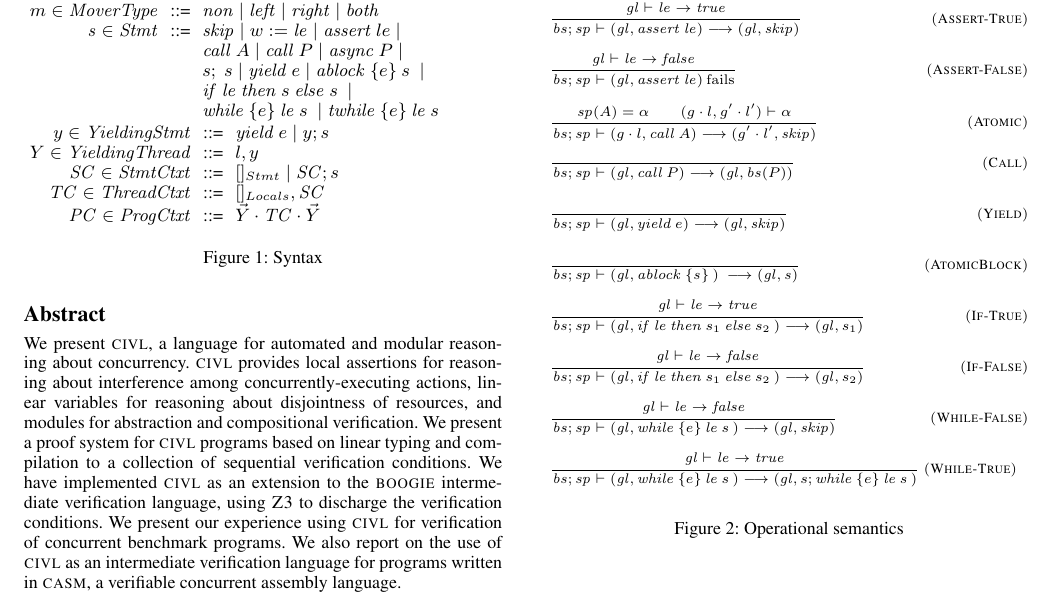
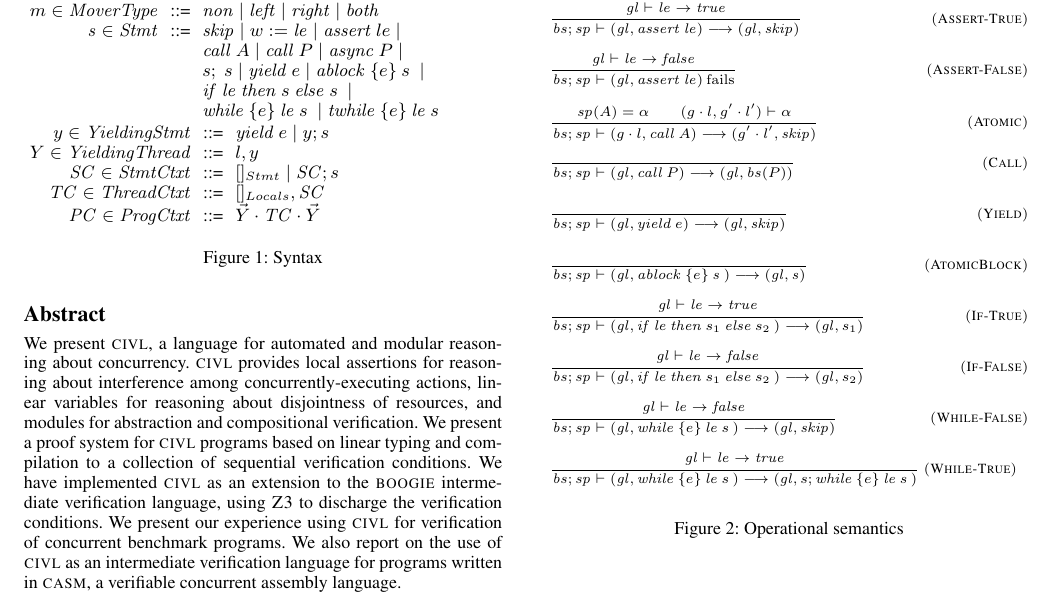
Before and after one commit to shazqadeer/popl2015, a LaTeX paper (paper.tex, which reads semanticsFig.tex): part of the page, cut so that both start at the same text. Compiled offline with pdfLaTeX; a missing font is replaced by an installed copy or a similar font.

Commit message:
Typo in ablock rule.

```diff
--- a/semanticsFig.tex
+++ b/semanticsFig.tex
@@ -123,7 +123,7 @@ $
 {
 \\
 }
-{\bodies;\specs \vdash (\vars, \ablock{\stmt}) \trans (\vars, \stmt)}
+{\bodies;\specs \vdash (\vars, \ablock{e}{\stmt}) \trans (\vars, \stmt)}
 \;{(\textsc{AtomicBlock})}
 $
 \medskip
```
